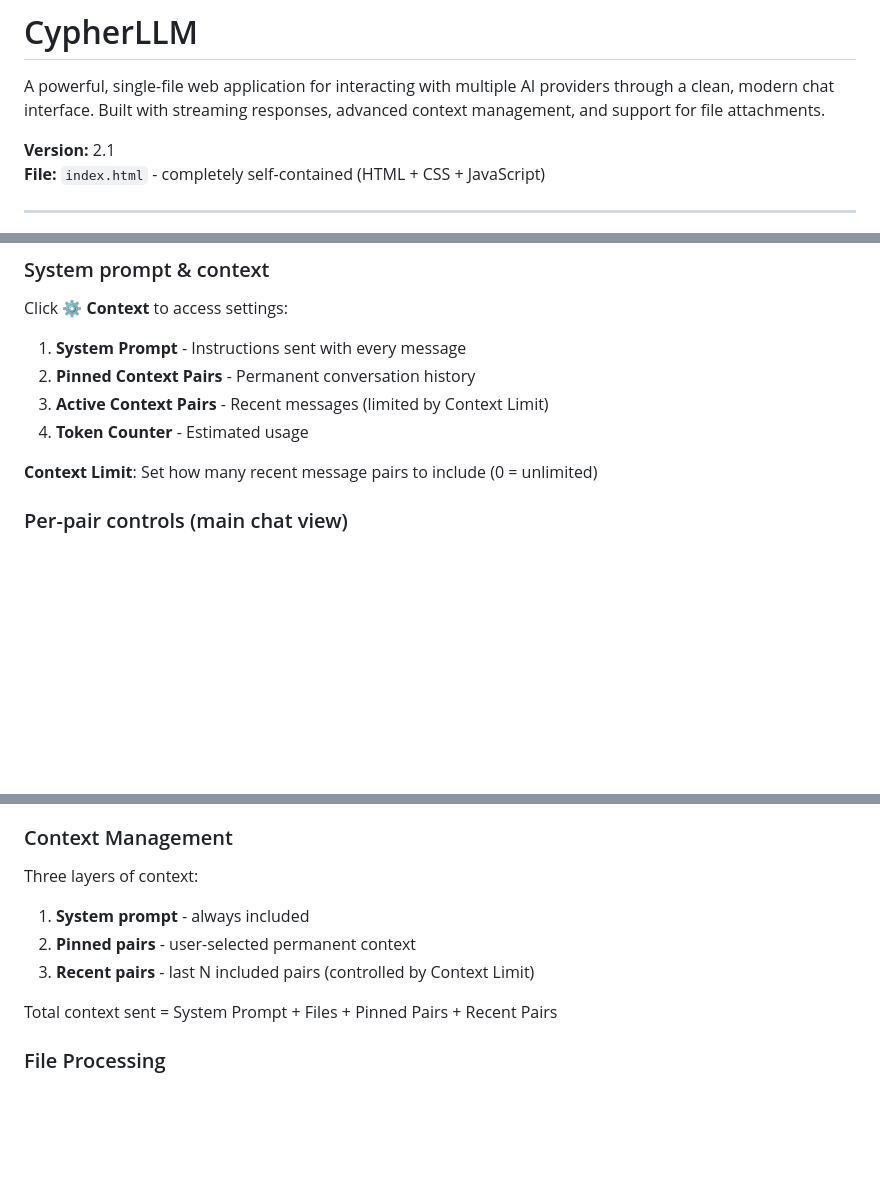
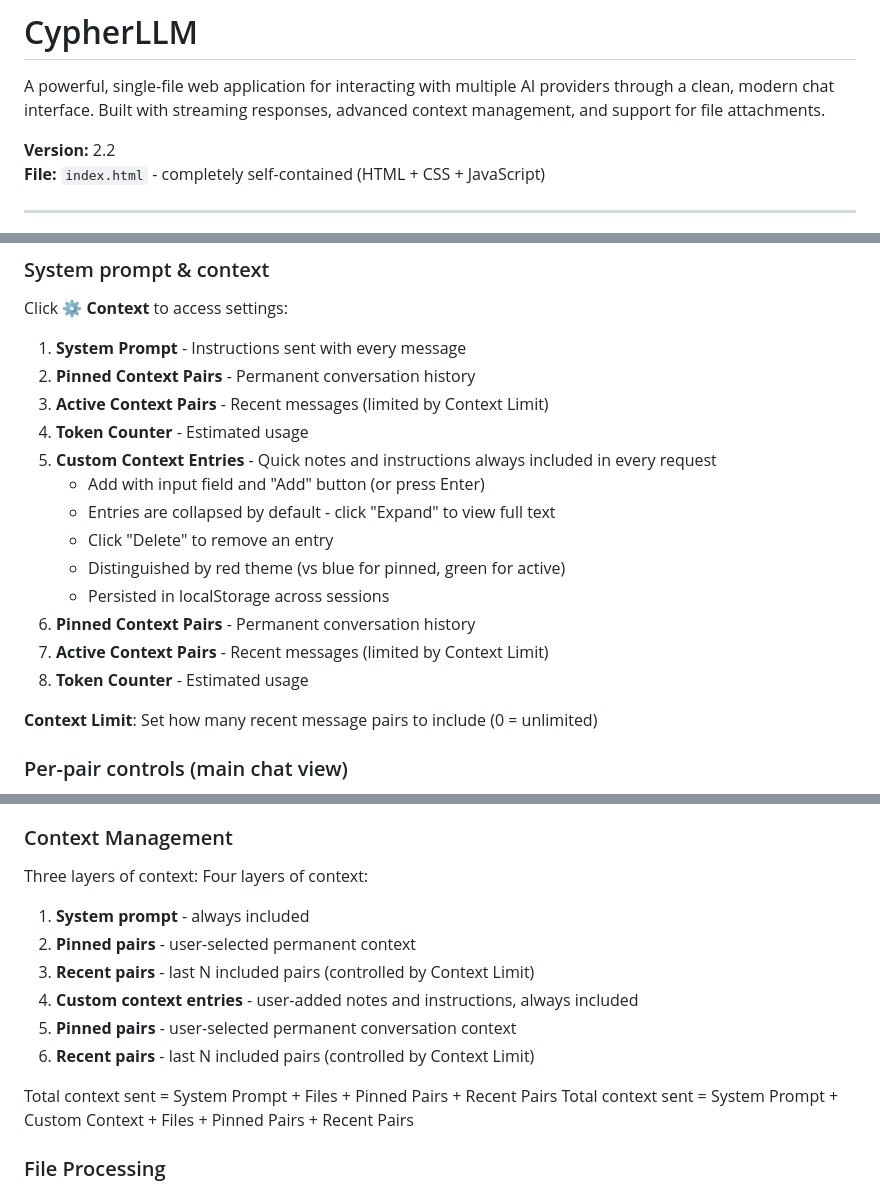
Before and after one commit to HaakonEidemHaakstad/CypherLLM, a Markdown page: README.md, 3 parts joined by grey strips. Drawn GitHub-style; blank space fills up the shorter version.

Commit message:
Update README for version 2.2 and new features
Updated version number to 2.2 and added details about the new Custom Context Entries feature in the README.

```diff
--- a/README.md
+++ b/README.md
@@ -2,7 +2,7 @@
 
 A powerful, single-file web application for interacting with multiple AI providers through a clean, modern chat interface. Built with streaming responses, advanced context management, and support for file attachments.
 
-**Version:** 2.1
+**Version:** 2.2
 **File:** `index.html` - completely self-contained (HTML + CSS + JavaScript)
 
 ---
@@ -193,6 +195,15 @@ Click **⚙ Context** to access settings:
 2. **Pinned Context Pairs** - Permanent conversation history
 3. **Active Context Pairs** - Recent messages (limited by Context Limit)
 4. **Token Counter** - Estimated usage
+2. **Custom Context Entries** - Quick notes and instructions always included in every request
+   - Add with input field and "Add" button (or press Enter)
+   - Entries are collapsed by default - click "Expand" to view full text
+   - Click "Delete" to remove an entry
+   - Distinguished by red theme (vs blue for pinned, green for active)
+   - Persisted in localStorage across sessions
+3. **Pinned Context Pairs** - Permanent conversation history
+4. **Active Context Pairs** - Recent messages (limited by Context Limit)
+5. **Token Counter** - Estimated usage
 
 **Context Limit**: Set how many recent message pairs to include (0 = unlimited)
 
@@ -269,11 +280,16 @@ Each chunk is:
 ### Context Management
 
 Three layers of context:
+Four layers of context:
 1. **System prompt** - always included
 2. **Pinned pairs** - user-selected permanent context
 3. **Recent pairs** - last N included pairs (controlled by Context Limit)
+2. **Custom context entries** - user-added notes and instructions, always included
+3. **Pinned pairs** - user-selected permanent conversation context
+4. **Recent pairs** - last N included pairs (controlled by Context Limit)
 
 Total context sent = System Prompt + Files + Pinned Pairs + Recent Pairs
+Total context sent = System Prompt + Custom Context + Files + Pinned Pairs + Recent Pairs
 
 ### File Processing
 
```
Also changed, not shown: other parts of README.md (+4 -0 lines).
